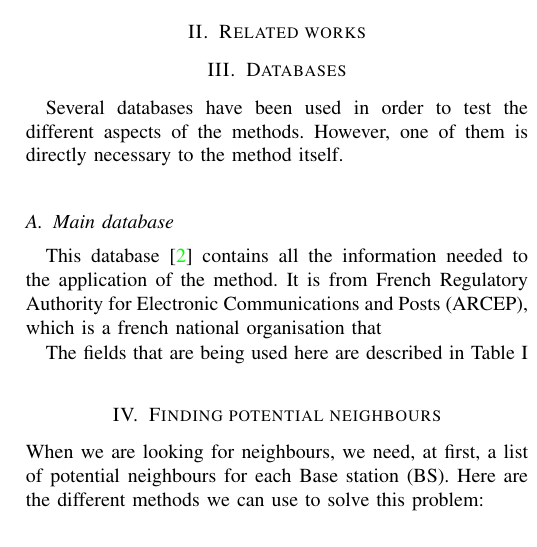
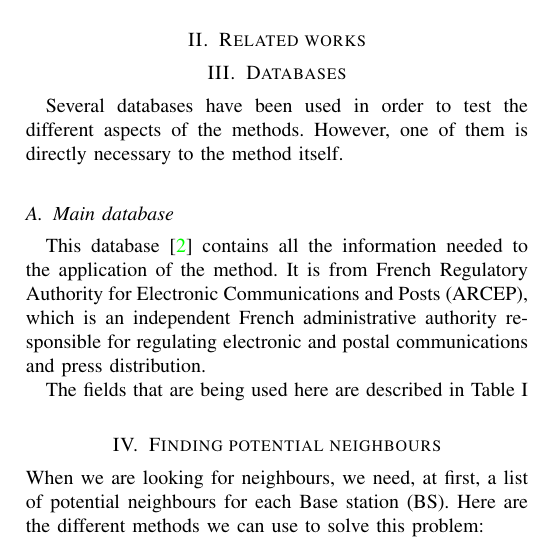
Before and after one commit to pmehaud/article_intership_cvut_24, a LaTeX paper (article.tex): part of one column of page 1 of 3, cut so that both start at the same text. Compiled offline with pdfLaTeX; a missing font is replaced by an installed copy or a similar font; a LaTeX package or settings file that is missing is left out.

Commit message:
pres arcep finie

```diff
--- a/article.tex
+++ b/article.tex
@@ -84,7 +84,7 @@
     \subsection{Main database}
 
     This database \cite{main_database} contains all the information needed to the application of the method. It is from
-    \acrfull{arcep}, which is a french national organisation that
+    \acrfull{arcep}, which is an independent French administrative authority responsible for regulating electronic and postal communications and press distribution.
 
     The fields that are being used here are described in Table~\ref{data_columns}
 
```
